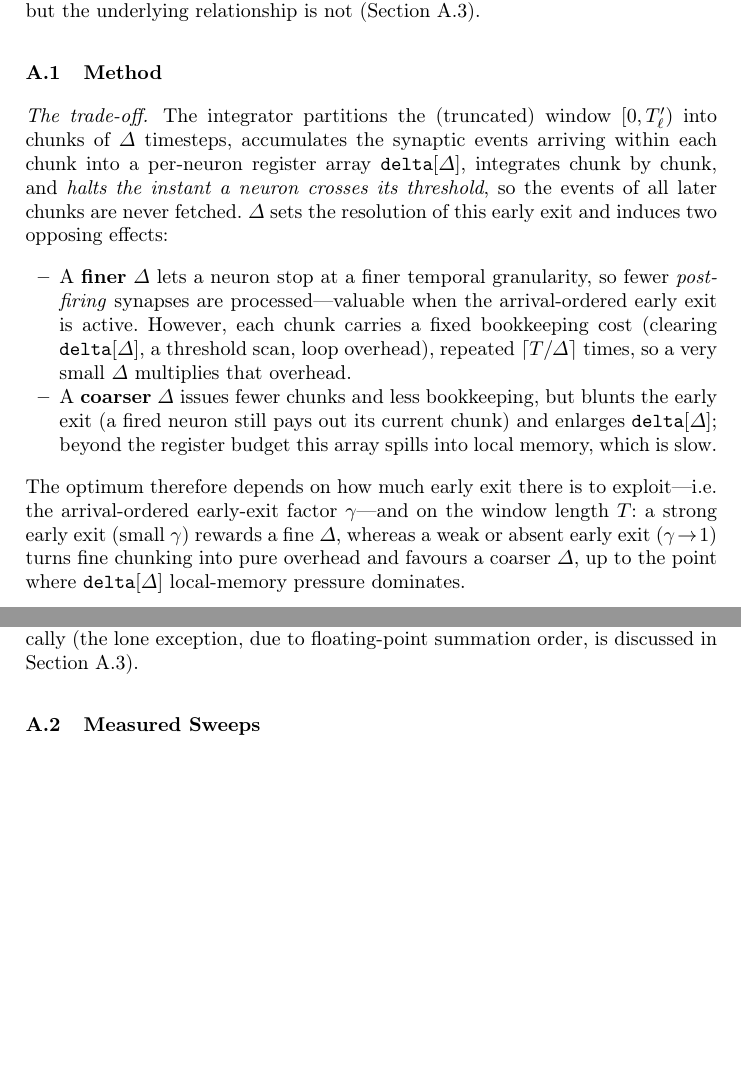
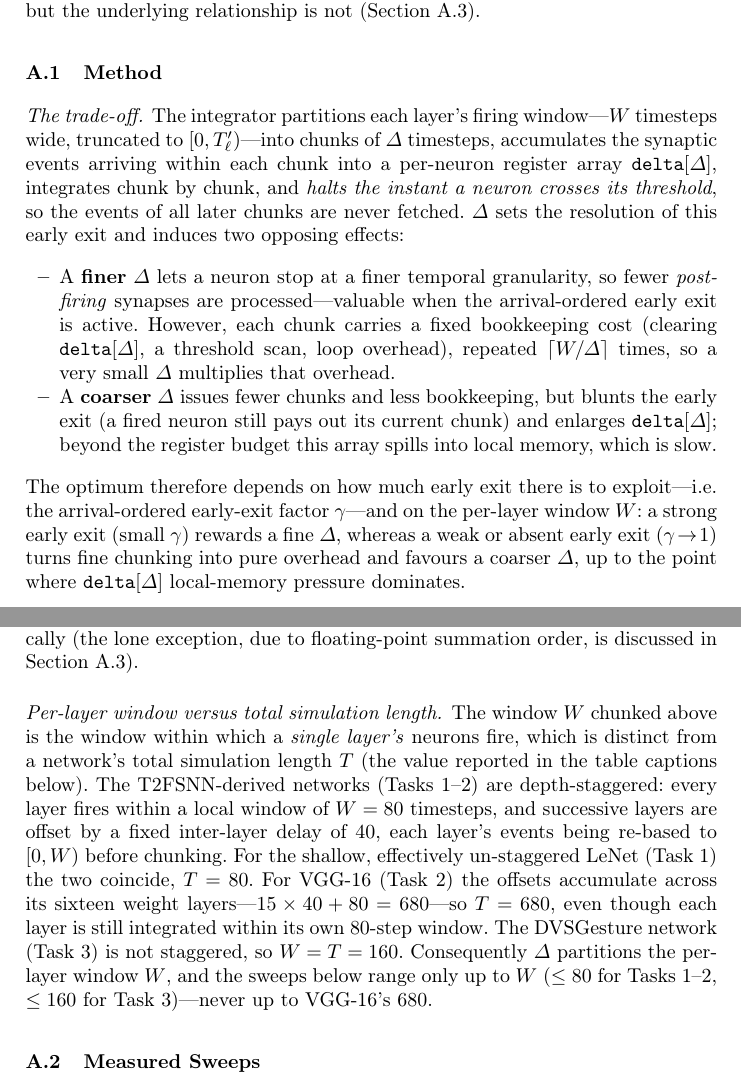
Before and after one commit to Xarlley/VD-TTFS, a LaTeX paper (VD-TTFS_supplementary.tex): two parts of pages 1 and 2 of 6 before the commit and two parts of pages 1 and 2 of 7 after it, joined at a grey line, cut so that both start at the same text, the shorter picture padded with empty space. Compiled offline with pdfLaTeX.

Commit message:
Appendix A: correct Task 2 chunk-sweep caption to T=680 and clarify per-layer window
The A.2 Task 2 table read T=80, but VGG-16's total simulation length is 680
(consistent with Appendix B.4/C). Fix the caption and add a "per-layer window vs.
total simulation length" note in A.1: the integrator chunks each layer's 80-step
firing window W, and depth-staggering (15x40 + 80) composes these into the 680-step
total T, so the chunk width Δ partitions W (≤80), never the global 680. Introduce W
to disambiguate it from the total T used in the table captions.

Co-Authored-By: Claude Opus 4.8 <noreply@anthropic.com>

```diff
--- a/VD-TTFS_supplementary.tex
+++ b/VD-TTFS_supplementary.tex
@@ -42,7 +42,8 @@ optima are hardware-specific, but the underlying relationship is not (Section~\r
 \subsection{Method}\label{app:chunk-method}
 
 \paragraph{The trade-off.}
-The integrator partitions the (truncated) window $[0,T'_\ell)$ into chunks of
+The integrator partitions each layer's firing window---$W$ timesteps wide,
+truncated to $[0,T'_\ell)$---into chunks of
 $\Delta$ timesteps, accumulates the synaptic events arriving within each chunk
 into a per-neuron register array \texttt{delta}$[\Delta]$, integrates chunk by
 chunk, and \emph{halts the instant a neuron crosses its threshold}, so the events
@@ -53,7 +54,7 @@ exit and induces two opposing effects:
     granularity, so fewer \emph{post-firing} synapses are processed---valuable
     when the arrival-ordered early exit is active. However, each chunk carries a
     fixed bookkeeping cost (clearing \texttt{delta}$[\Delta]$, a threshold scan,
-    loop overhead), repeated $\lceil T/\Delta\rceil$ times, so a very small
+    loop overhead), repeated $\lceil W/\Delta\rceil$ times, so a very small
     $\Delta$ multiplies that overhead.
   \item A \textbf{coarser} $\Delta$ issues fewer chunks and less bookkeeping, but
     blunts the early exit (a fired neuron still pays out its current chunk) and
@@ -61,7 +62,7 @@ exit and induces two opposing effects:
     spills into local memory, which is slow.
 \end{itemize}
 The optimum therefore depends on how much early exit there is to exploit---i.e.\
-the arrival-ordered early-exit factor $\gamma$---and on the window length $T$:
+the arrival-ordered early-exit factor $\gamma$---and on the per-layer window $W$:
 a strong early exit (small $\gamma$) rewards a fine $\Delta$, whereas a weak or
 absent early exit ($\gamma\!\to\!1$) turns fine chunking into pure overhead and
 favours a coarser $\Delta$, up to the point where \texttt{delta}$[\Delta]$
@@ -76,6 +77,21 @@ recorded at every $\Delta$: re-chunking is an exact re-ordering of the same
 synaptic events, so the prediction must be invariant, which we verify empirically
 (the lone exception, due to floating-point summation order, is discussed in
 Section~\ref{app:chunk-find}).
+
+\paragraph{Per-layer window versus total simulation length.}
+The window $W$ chunked above is the window within which a \emph{single layer's}
+neurons fire, which is distinct from a network's total simulation length $T$ (the
+value reported in the table captions below). The T2FSNN-derived networks
+(Tasks~1--2) are depth-staggered: every layer fires within a local window of $W=80$
+timesteps, and successive layers are offset by a fixed inter-layer delay of $40$,
+each layer's events being re-based to $[0,W)$ before chunking. For the shallow,
+effectively un-staggered LeNet (Task~1) the two coincide, $T=80$. For VGG-16
+(Task~2) the offsets accumulate across its sixteen weight layers---%
+$15\times 40 + 80 = 680$---so $T=680$, even though each layer is still integrated
+within its own $80$-step window. The DVSGesture network (Task~3) is not staggered,
+so $W=T=160$. Consequently $\Delta$ partitions the per-layer window $W$, and the
+sweeps below range only up to $W$ ($\le 80$ for Tasks~1--2, $\le 160$ for Task~3)---%
+never up to VGG-16's $680$.
 
 \subsection{Measured Sweeps}\label{app:chunk-data}
 
```
Also changed, not shown: VD-TTFS_supplementary.md (+18 -5 lines), VD-TTFS_supplementary.tex (4 more changed lines).
